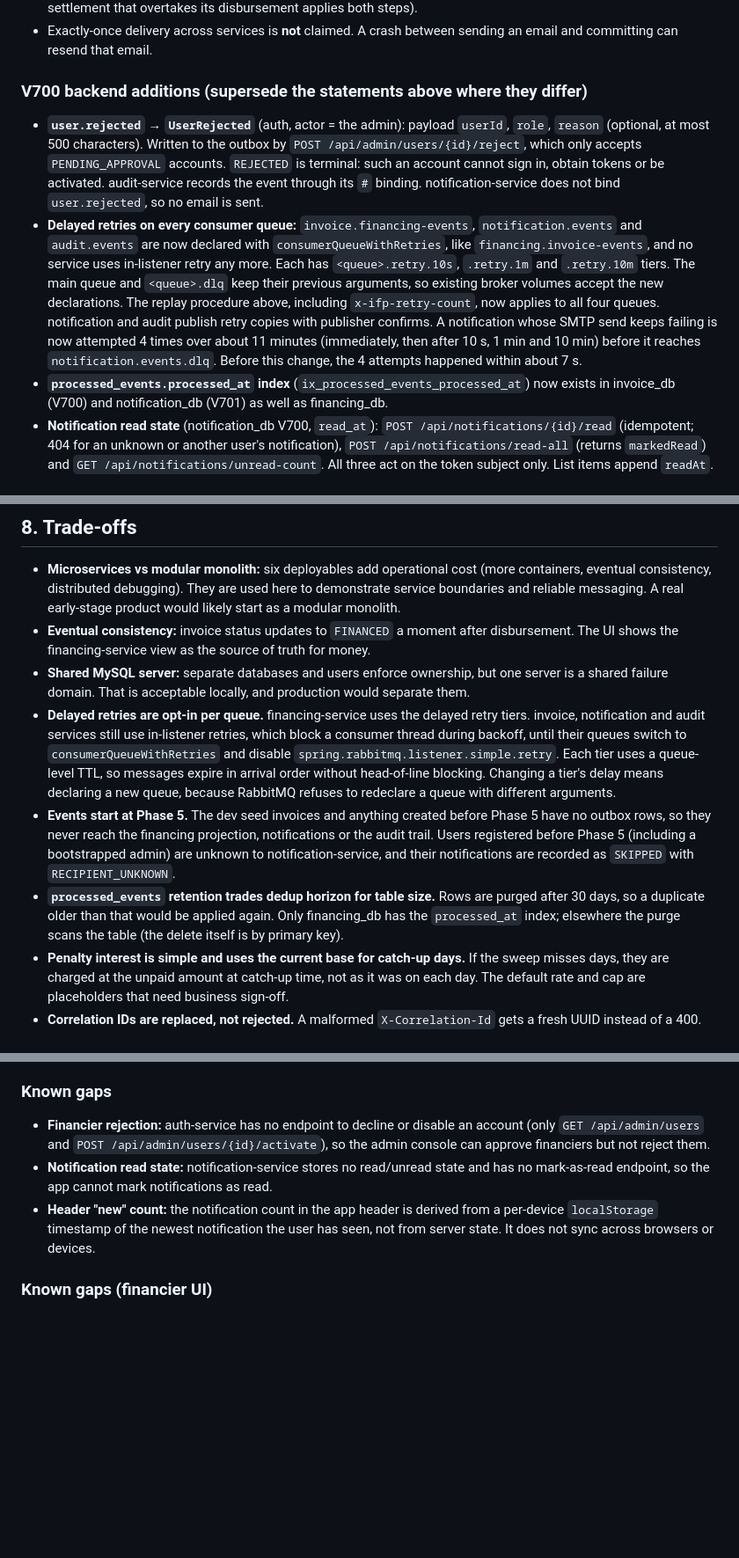
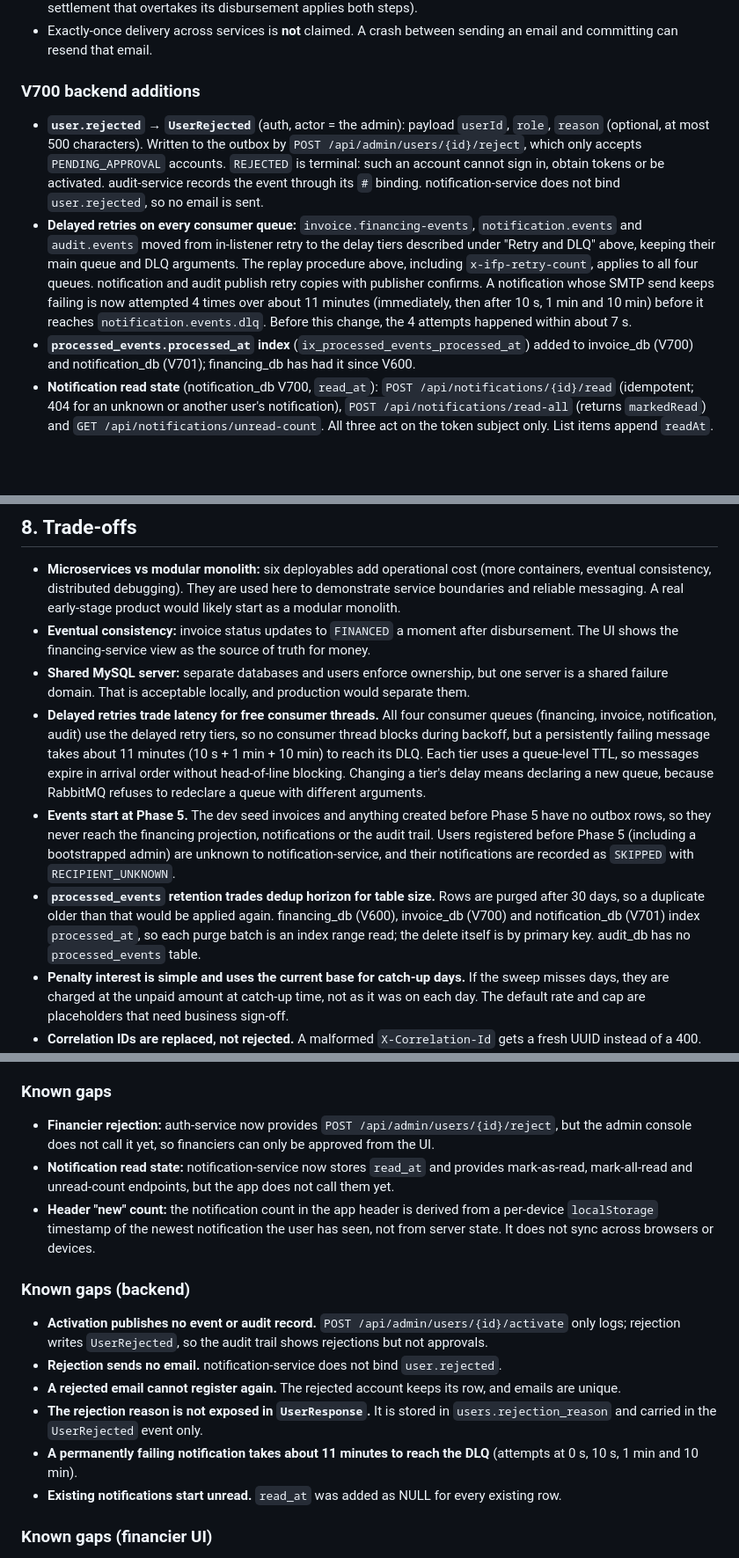
Before and after one commit to harshit-soni-2004/invoice-financing-platform, a Markdown page: docs/architecture.md, 3 parts joined by grey strips. Shown at 88% size. GitHub-like rendering; blank space fills up the shorter version.

Commit message:
docs: update architecture notes for backend gaps
Co-authored-by: Cursor <cursoragent@cursor.com>

```diff
--- a/docs/architecture.md
+++ b/docs/architecture.md
@@ -282,11 +282,11 @@ Reliability:
 - **Ordering:** events from one producer are published in write order, but there is no ordering across producers or across retries. Consumers therefore compare versions (projection) or check the current status (invoice outcome; a settlement that overtakes its disbursement applies both steps).
 - Exactly-once delivery across services is **not** claimed. A crash between sending an email and committing can resend that email.
 
-### V700 backend additions (supersede the statements above where they differ)
+### V700 backend additions
 
 - **`user.rejected` → `UserRejected`** (auth, actor = the admin): payload `userId`, `role`, `reason` (optional, at most 500 characters). Written to the outbox by `POST /api/admin/users/{id}/reject`, which only accepts `PENDING_APPROVAL` accounts. `REJECTED` is terminal: such an account cannot sign in, obtain tokens or be activated. audit-service records the event through its `#` binding. notification-service does not bind `user.rejected`, so no email is sent.
-- **Delayed retries on every consumer queue:** `invoice.financing-events`, `notification.events` and `audit.events` are now declared with `consumerQueueWithRetries`, like `financing.invoice-events`, and no service uses in-listener retry any more. Each has `<queue>.retry.10s`, `.retry.1m` and `.retry.10m` tiers. The main queue and `<queue>.dlq` keep their previous arguments, so existing broker volumes accept the new declarations. The replay procedure above, including `x-ifp-retry-count`, now applies to all four queues. notification and audit publish retry copies with publisher confirms. A notification whose SMTP send keeps failing is now attempted 4 times over about 11 minutes (immediately, then after 10 s, 1 min and 10 min) before it reaches `notification.events.dlq`. Before this change, the 4 attempts happened within about 7 s.
-- **`processed_events.processed_at` index** (`ix_processed_events_processed_at`) now exists in invoice_db (V700) and notification_db (V701) as well as financing_db.
+- **Delayed retries on every consumer queue:** `invoice.financing-events`, `notification.events` and `audit.events` moved from in-listener retry to the delay tiers described under "Retry and DLQ" above, keeping their main queue and DLQ arguments. The replay procedure above, including `x-ifp-retry-count`, applies to all four queues. notification and audit publish retry copies with publisher confirms. A notification whose SMTP send keeps failing is now attempted 4 times over about 11 minutes (immediately, then after 10 s, 1 min and 10 min) before it reaches `notification.events.dlq`. Before this change, the 4 attempts happened within about 7 s.
+- **`processed_events.processed_at` index** (`ix_processed_events_processed_at`) added to invoice_db (V700) and notification_db (V701); financing_db has had it since V600.
 - **Notification read state** (notification_db V700, `read_at`): `POST /api/notifications/{id}/read` (idempotent; 404 for an unknown or another user's notification), `POST /api/notifications/read-all` (returns `markedRead`) and `GET /api/notifications/unread-count`. All three act on the token subject only. List items append `readAt`.
 
 ## 7. Security decisions
@@ -400,9 +400,9 @@ The script also checks the negative paths:
 - **Microservices vs modular monolith:** six deployables add operational cost (more containers, eventual consistency, distributed debugging). They are used here to demonstrate service boundaries and reliable messaging. A real early-stage product would likely start as a modular monolith.
 - **Eventual consistency:** invoice status updates to `FINANCED` a moment after disbursement. The UI shows the financing-service view as the source of truth for money.
 - **Shared MySQL server:** separate databases and users enforce ownership, but one server is a shared failure domain. That is acceptable locally, and production would separate them.
-- **Delayed retries are opt-in per queue.** financing-service uses the delayed retry tiers. invoice, notification and audit services still use in-listener retries, which block a consumer thread during backoff, until their queues switch to `consumerQueueWithRetries` and disable `spring.rabbitmq.listener.simple.retry`. Each tier uses a queue-level TTL, so messages expire in arrival order without head-of-line blocking. Changing a tier's delay means declaring a new queue, because RabbitMQ refuses to redeclare a queue with different arguments.
+- **Delayed retries trade latency for free consumer threads.** All four consumer queues (financing, invoice, notification, audit) use the delayed retry tiers, so no consumer thread blocks during backoff, but a persistently failing message takes about 11 minutes (10 s + 1 min + 10 min) to reach its DLQ. Each tier uses a queue-level TTL, so messages expire in arrival order without head-of-line blocking. Changing a tier's delay means declaring a new queue, because RabbitMQ refuses to redeclare a queue with different arguments.
 - **Events start at Phase 5.** The dev seed invoices and anything created before Phase 5 have no outbox rows, so they never reach the financing projection, notifications or the audit trail. Users registered before Phase 5 (including a bootstrapped admin) are unknown to notification-service, and their notifications are recorded as `SKIPPED` with `RECIPIENT_UNKNOWN`.
-- **`processed_events` retention trades dedup horizon for table size.** Rows are purged after 30 days, so a duplicate older than that would be applied again. Only financing_db has the `processed_at` index; elsewhere the purge scans the table (the delete itself is by primary key).
+- **`processed_events` retention trades dedup horizon for table size.** Rows are purged after 30 days, so a duplicate older than that would be applied again. financing_db (V600), invoice_db (V700) and notification_db (V701) index `processed_at`, so each purge batch is an index range read; the delete itself is by primary key. audit_db has no `processed_events` table.
 - **Penalty interest is simple and uses the current base for catch-up days.** If the sweep misses days, they are charged at the unpaid amount at catch-up time, not as it was on each day. The default rate and cap are placeholders that need business sign-off.
 - **Correlation IDs are replaced, not rejected.** A malformed `X-Correlation-Id` gets a fresh UUID instead of a 400. Tracing is best-effort metadata, the malformed value is never forwarded or logged, and this matches the behaviour every service already has through `platform-common`.
 - **Login throttling fails open and trusts the TCP peer address.** A Redis outage removes the throttle (BCrypt cost and the 12-character minimum remain). Behind a NAT or a proxy that does not preserve source addresses, many users share one address and therefore one per-address budget. A distributed guessing attack from many addresses is limited only by the per-pair lockout.
@@ -415,9 +415,18 @@ The script also checks the negative paths:
 
 ### Known gaps
 
-- **Financier rejection:** auth-service has no endpoint to decline or disable an account (only `GET /api/admin/users` and `POST /api/admin/users/{id}/activate`), so the admin console can approve financiers but not reject them.
-- **Notification read state:** notification-service stores no read/unread state and has no mark-as-read endpoint, so the app cannot mark notifications as read.
+- **Financier rejection:** auth-service now provides `POST /api/admin/users/{id}/reject`, but the admin console does not call it yet, so financiers can only be approved from the UI.
+- **Notification read state:** notification-service now stores `read_at` and provides mark-as-read, mark-all-read and unread-count endpoints, but the app does not call them yet.
 - **Header "new" count:** the notification count in the app header is derived from a per-device `localStorage` timestamp of the newest notification the user has seen, not from server state. It does not sync across browsers or devices.
+
+### Known gaps (backend)
+
+- **Activation publishes no event or audit record.** `POST /api/admin/users/{id}/activate` only logs; rejection writes `UserRejected`, so the audit trail shows rejections but not approvals.
+- **Rejection sends no email.** notification-service does not bind `user.rejected`.
+- **A rejected email cannot register again.** The rejected account keeps its row, and emails are unique.
+- **The rejection reason is not exposed in `UserResponse`.** It is stored in `users.rejection_reason` and carried in the `UserRejected` event only.
+- **A permanently failing notification takes about 11 minutes to reach the DLQ** (attempts at 0 s, 10 s, 1 min and 10 min).
+- **Existing notifications start unread.** `read_at` was added as NULL for every existing row.
 
 ### Known gaps (financier UI)
 
```
Also changed, not shown: other parts of docs/architecture.md (+1 -1 lines).
